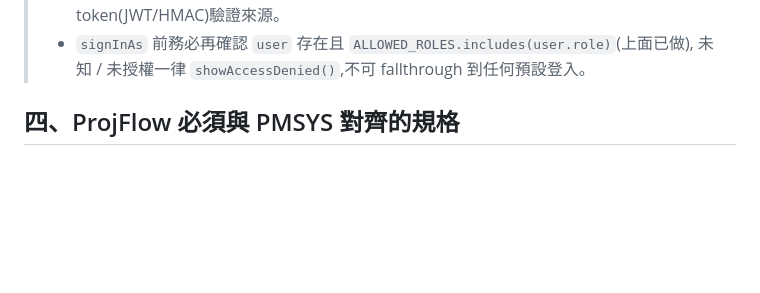
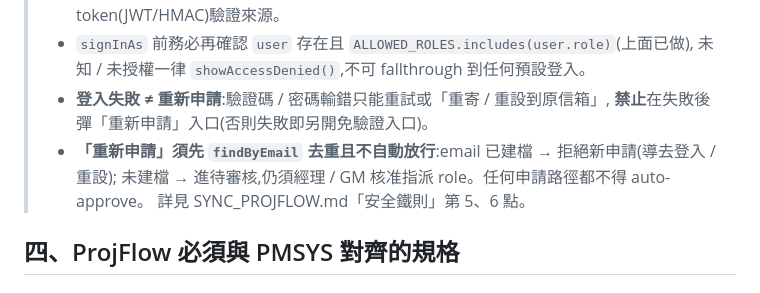
Before and after one commit to kai1978intwtei/tei-news, a Markdown page: teipmsys/PROJFLOW_HANDOFF.md, the part around the change. GitHub-like rendering; blank space fills up the shorter version.

```diff
--- a/teipmsys/PROJFLOW_HANDOFF.md
+++ b/teipmsys/PROJFLOW_HANDOFF.md
@@ -84,6 +84,11 @@ if (qp.get('from') === 'pmsys') {
 >   就會被 `signInAs` 當成 admin 免 OTP 登入。正式版必須改用簽章 token(JWT/HMAC)驗證來源。
 > - `signInAs` 前務必再確認 `user` 存在且 `ALLOWED_ROLES.includes(user.role)`(上面已做),
 >   未知 / 未授權一律 `showAccessDenied()`,不可 fallthrough 到任何預設登入。
+> - **登入失敗 ≠ 重新申請**:驗證碼 / 密碼輸錯只能重試或「重寄 / 重設到原信箱」,
+>   **禁止**在失敗後彈「重新申請」入口(否則失敗即另開免驗證入口)。
+> - **「重新申請」須先 `findByEmail` 去重且不自動放行**:email 已建檔 → 拒絕新申請(導去登入 / 重設);
+>   未建檔 → 進待審核,仍須經理 / GM 核准指派 role。任何申請路徑都不得 auto-approve。
+>   詳見 SYNC_PROJFLOW.md「安全鐵則」第 5、6 點。
 
 ## 四、ProjFlow 必須與 PMSYS 對齊的規格
 
```
Also changed, not shown: salesys/SYNC_PROJFLOW.md (+25 -1 lines), teipmsys/RTM_HANDOFF.md (+3 -0 lines).
